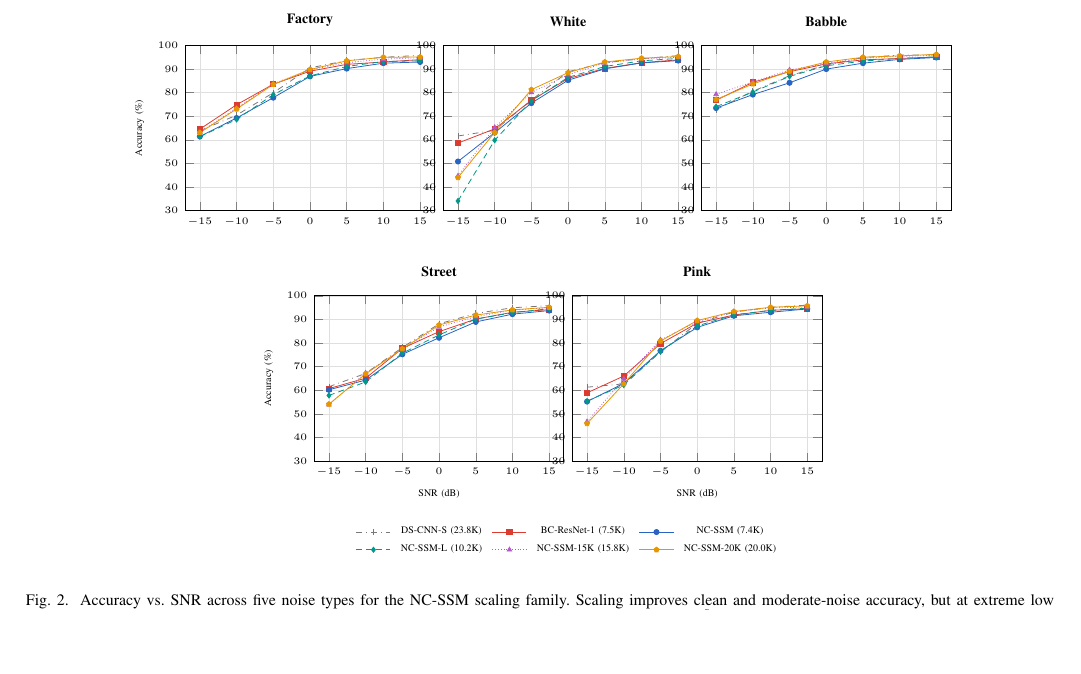
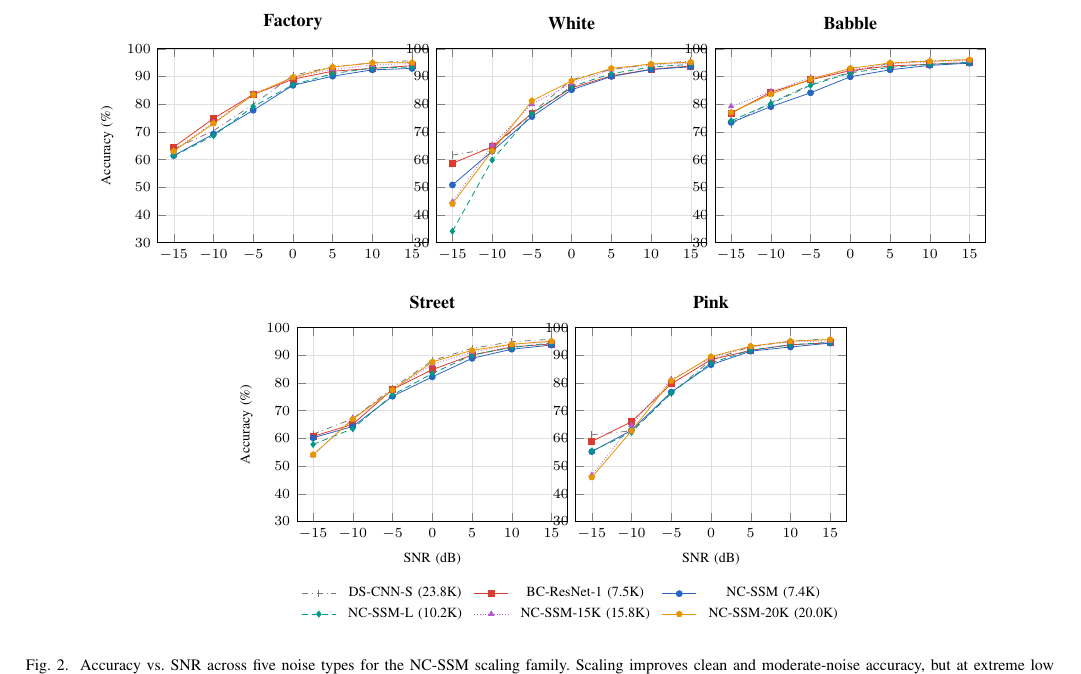
Before and after one commit to DrJinHoChoi/NC-SSM-TASLP, a LaTeX paper (paper/taslp_nanomamba.tex): part of page 9 of 11, cut so that both start at the same text, the shorter picture padded with empty space. Compiled offline with pdfLaTeX.

Commit message:
Enlarge noise graphs and increase font sizes for readability
Co-Authored-By: Claude Opus 4.6 (1M context) <noreply@anthropic.com>

```diff
--- a/paper/taslp_nanomamba.tex
+++ b/paper/taslp_nanomamba.tex
@@ -924,17 +924,17 @@ Table~\ref{tab:noise_main} reports accuracy under five noise types at all SNR le
 \centering
 \pgfplotsset{
   noise plot/.style={
-    width=0.33\textwidth, height=4.5cm,
+    width=0.35\textwidth, height=5.0cm,
     xmin=-17, xmax=17, ymin=30, ymax=100,
     xtick={-15,-10,-5,0,5,10,15},
     ytick={30,40,50,60,70,80,90,100},
     grid=both,
     grid style={line width=.1pt, draw=gray!10},
     major grid style={line width=.2pt, draw=gray!25},
-    every axis plot/.append style={thin, mark size=1.3pt},
-    tick label style={font=\tiny},
-    label style={font=\tiny},
-    title style={font=\scriptsize\bfseries},
+    every axis plot/.append style={thin, mark size=1.5pt},
+    tick label style={font=\scriptsize},
+    label style={font=\scriptsize},
+    title style={font=\small\bfseries},
   }
 }
 \begin{tikzpicture}
```
Also changed, not shown: paper/taslp_nanomamba.tex (2 more changed lines).
